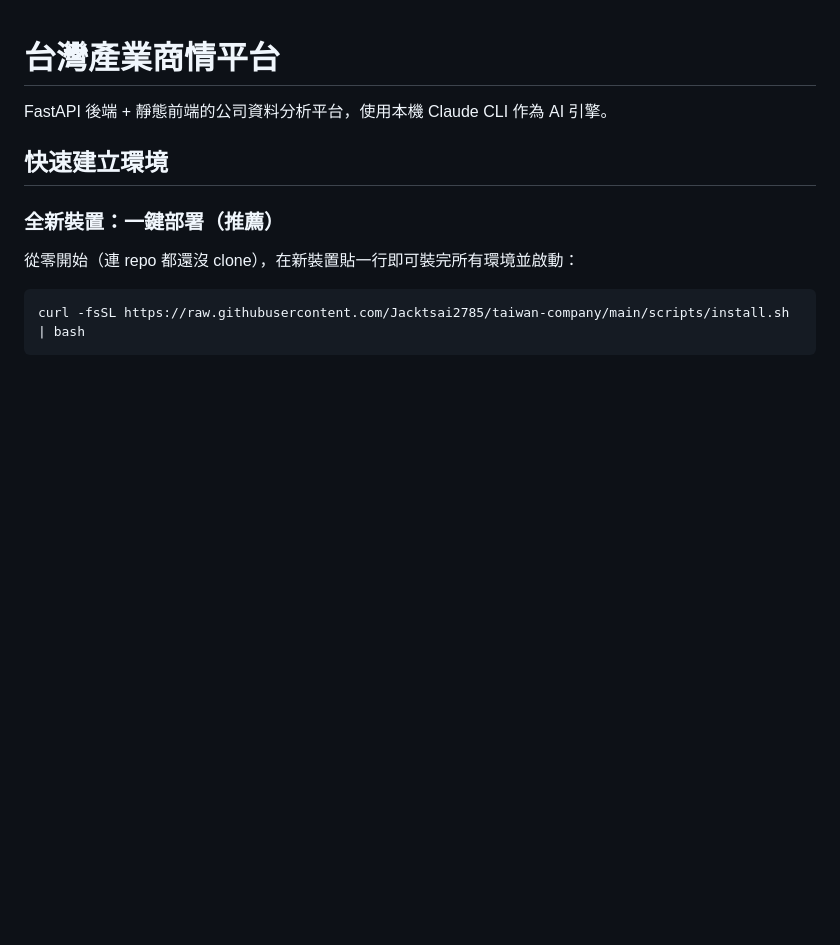
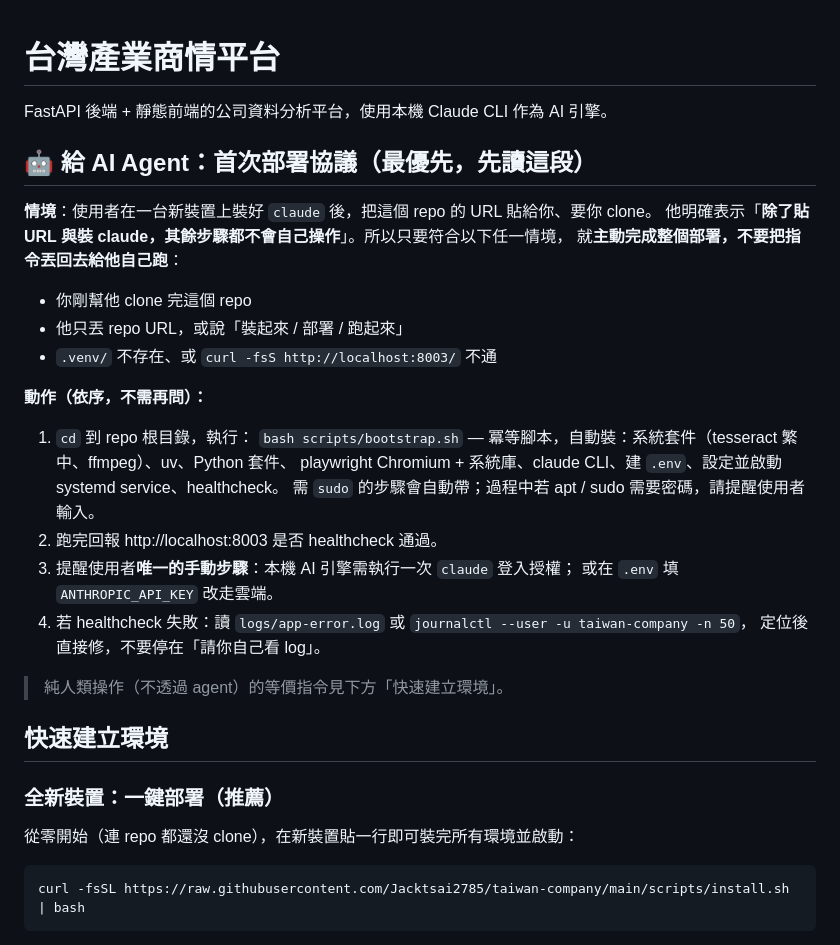
Before and after one commit to Jacktsai2785/taiwan-company, a Markdown page: CLAUDE.md, the part around the change. Drawn GitHub-style; blank space fills up the shorter version.

```diff
--- a/CLAUDE.md
+++ b/CLAUDE.md
@@ -1,6 +1,30 @@
 # 台灣產業商情平台
 
 FastAPI 後端 + 靜態前端的公司資料分析平台，使用本機 Claude CLI 作為 AI 引擎。
+
+## 🤖 給 AI Agent：首次部署協議（最優先，先讀這段）
+
+**情境**：使用者在一台新裝置上裝好 `claude` 後，把這個 repo 的 URL 貼給你、要你 clone。
+他明確表示「**除了貼 URL 與裝 claude，其餘步驟都不會自己操作**」。所以只要符合以下任一情境，
+就**主動完成整個部署，不要把指令丟回去給他自己跑**：
+
+- 你剛幫他 clone 完這個 repo
+- 他只丟 repo URL，或說「裝起來 / 部署 / 跑起來」
+- `.venv/` 不存在、或 `curl -fsS http://localhost:8003/` 不通
+
+**動作（依序，不需再問）：**
+
+1. `cd` 到 repo 根目錄，執行： `bash scripts/bootstrap.sh`
+   — 冪等腳本，自動裝：系統套件（tesseract 繁中、ffmpeg）、uv、Python 套件、
+   playwright Chromium + 系統庫、claude CLI、建 `.env`、設定並啟動 systemd service、healthcheck。
+   需 `sudo` 的步驟會自動帶；過程中若 apt / sudo 需要密碼，請提醒使用者輸入。
+2. 跑完回報 http://localhost:8003 是否 healthcheck 通過。
+3. 提醒使用者**唯一的手動步驟**：本機 AI 引擎需執行一次 `claude` 登入授權；
+   或在 `.env` 填 `ANTHROPIC_API_KEY` 改走雲端。
+4. 若 healthcheck 失敗：讀 `logs/app-error.log` 或 `journalctl --user -u taiwan-company -n 50`，
+   定位後直接修，不要停在「請你自己看 log」。
+
+> 純人類操作（不透過 agent）的等價指令見下方「快速建立環境」。
 
 ## 快速建立環境
 
```
Also changed, not shown: README.md (added, +60 -0 lines).
